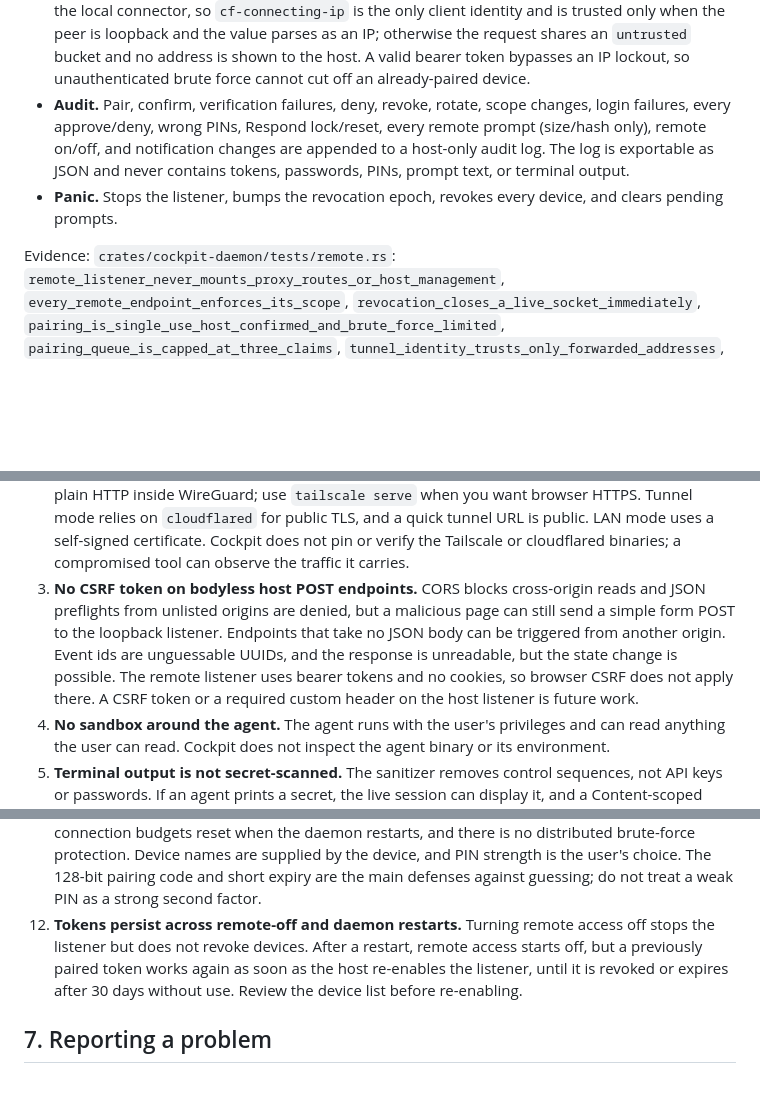
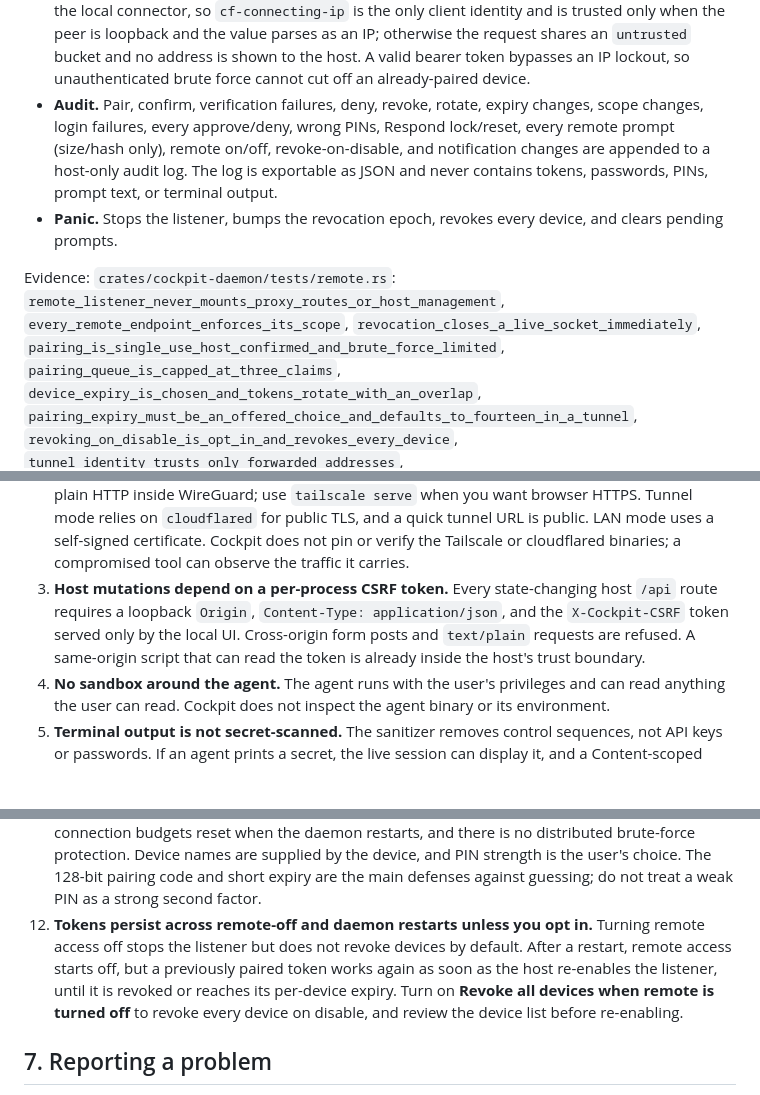
Before and after one commit to ganddtn40/pandu, a Markdown page: docs/security.md, 3 parts joined by grey strips. Drawn GitHub-style; blank space fills up the shorter version.

```diff
--- a/docs/security.md
+++ b/docs/security.md
@@ -289,11 +293,12 @@ token, or read the audit log.
   request shares an `untrusted` bucket and no address is shown to the host. A
   valid bearer token bypasses an IP lockout, so unauthenticated brute force
   cannot cut off an already-paired device.
-- **Audit.** Pair, confirm, verification failures, deny, revoke, rotate, scope
-  changes, login failures, every approve/deny, wrong PINs, Respond lock/reset,
-  every remote prompt (size/hash only), remote on/off, and notification changes
-  are appended to a host-only audit log. The log is exportable as JSON and never
-  contains tokens, passwords, PINs, prompt text, or terminal output.
+- **Audit.** Pair, confirm, verification failures, deny, revoke, rotate, expiry
+  changes, scope changes, login failures, every approve/deny, wrong PINs, Respond
+  lock/reset, every remote prompt (size/hash only), remote on/off,
+  revoke-on-disable, and notification changes are appended to a host-only audit
+  log. The log is exportable as JSON and never contains tokens, passwords, PINs,
+  prompt text, or terminal output.
 - **Panic.** Stops the listener, bumps the revocation epoch, revokes every
   device, and clears pending prompts.
 
@@ -303,6 +308,9 @@ Evidence: `crates/cockpit-daemon/tests/remote.rs`:
 `revocation_closes_a_live_socket_immediately`,
 `pairing_is_single_use_host_confirmed_and_brute_force_limited`,
 `pairing_queue_is_capped_at_three_claims`,
+`device_expiry_is_chosen_and_tokens_rotate_with_an_overlap`,
+`pairing_expiry_must_be_an_offered_choice_and_defaults_to_fourteen_in_a_tunnel`,
+`revoking_on_disable_is_opt_in_and_revokes_every_device`,
 `tunnel_identity_trusts_only_forwarded_addresses`,
 `a_valid_token_bypasses_an_untrusted_ip_lockout`,
 `host_origin_cors_and_security_headers_are_enforced`,
@@ -467,14 +483,11 @@ listed so a reviewer can decide whether a later phase must close them.
    `cloudflared` for public TLS, and a quick tunnel URL is public. LAN mode uses
    a self-signed certificate. Cockpit does not pin or verify the Tailscale or
    cloudflared binaries; a compromised tool can observe the traffic it carries.
-3. **No CSRF token on bodyless host POST endpoints.** CORS blocks cross-origin
-   reads and JSON preflights from unlisted origins are denied, but a malicious
-   page can still send a simple form POST to the loopback listener. Endpoints
-   that take no JSON body can be triggered from another origin. Event ids are
-   unguessable UUIDs, and the response is unreadable, but the state change is
-   possible. The remote listener uses bearer tokens and no cookies, so browser
-   CSRF does not apply there. A CSRF token or a required custom header on the
-   host listener is future work.
+3. **Host mutations depend on a per-process CSRF token.** Every state-changing
+   host `/api` route requires a loopback `Origin`, `Content-Type:
+   application/json`, and the `X-Cockpit-CSRF` token served only by the local UI.
+   Cross-origin form posts and `text/plain` requests are refused. A same-origin
+   script that can read the token is already inside the host's trust boundary.
 4. **No sandbox around the agent.** The agent runs with the user's privileges and
    can read anything the user can read. Cockpit does not inspect the agent binary
    or its environment.
@@ -507,11 +520,13 @@ listed so a reviewer can decide whether a later phase must close them.
     device, and PIN strength is the user's choice. The 128-bit pairing code and
     short expiry are the main defenses against guessing; do not treat a weak PIN
     as a strong second factor.
-12. **Tokens persist across remote-off and daemon restarts.** Turning remote
-    access off stops the listener but does not revoke devices. After a restart,
-    remote access starts off, but a previously paired token works again as soon
-    as the host re-enables the listener, until it is revoked or expires after 30
-    days without use. Review the device list before re-enabling.
+12. **Tokens persist across remote-off and daemon restarts unless you opt in.**
+    Turning remote access off stops the listener but does not revoke devices by
+    default. After a restart, remote access starts off, but a previously paired
+    token works again as soon as the host re-enables the listener, until it is
+    revoked or reaches its per-device expiry. Turn on **Revoke all devices when
+    remote is turned off** to revoke every device on disable, and review the
+    device list before re-enabling.
 
 ## 7. Reporting a problem
 
```
Also changed, not shown: other parts of docs/security.md (+21 -9 lines), docs/remote-access.md (+24 -11 lines), docs/screenshots/phase7/04-host-pair-confirm.png, 14 other files.
